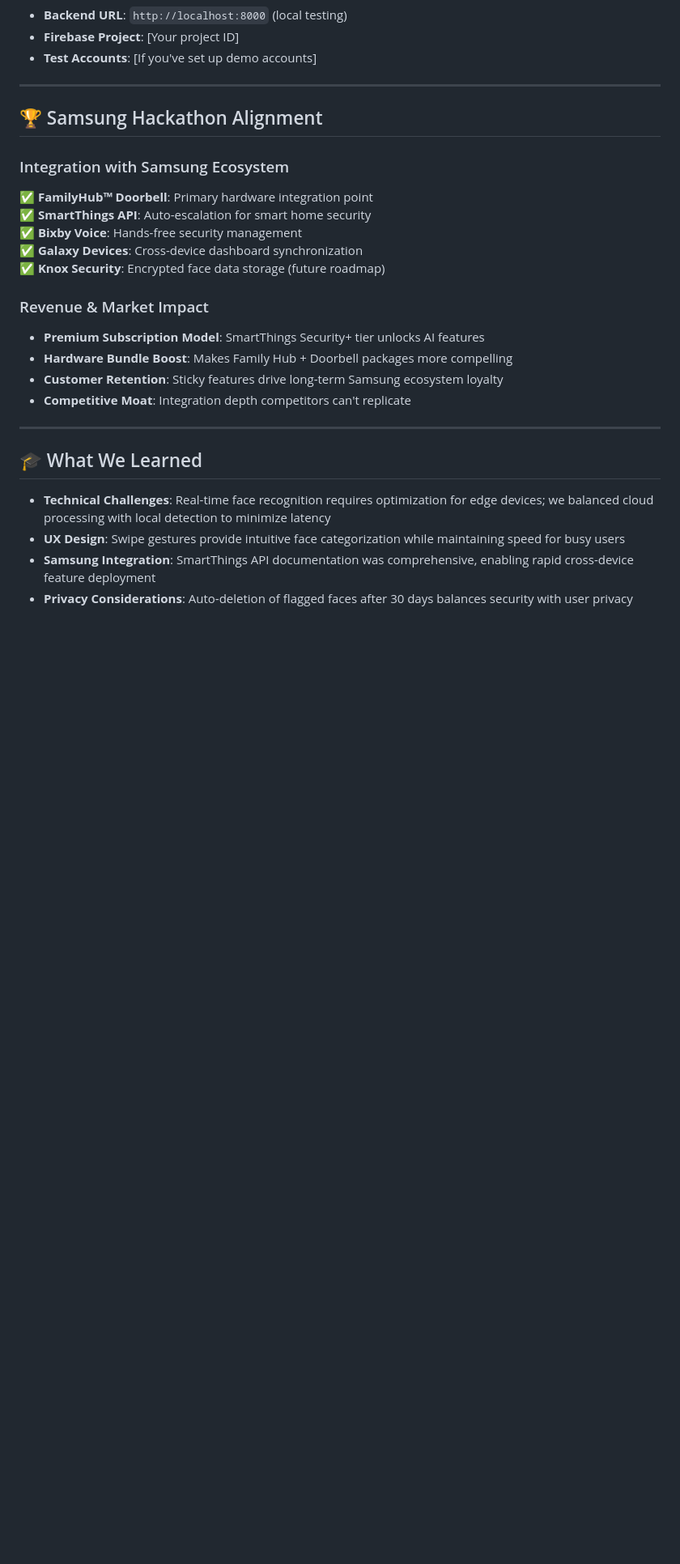
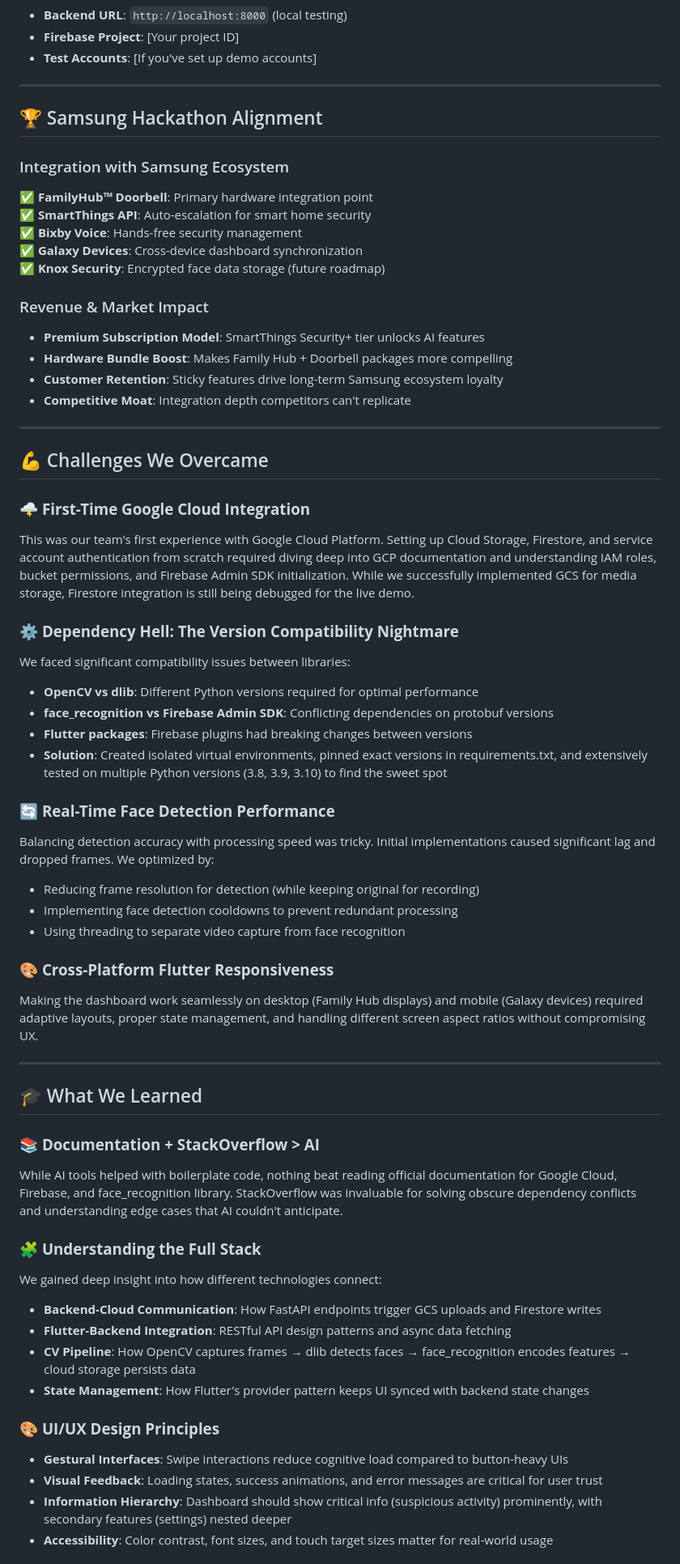
Before and after one commit to Archived-bluff/AuraGuard, a Markdown page: README.md, the part around one of its changes. Shown at 81% size. Rendered like a GitHub page; blank space fills up the shorter version.

```diff
--- a/README.md
+++ b/README.md
@@ -285,9 +291,44 @@ flutter build ios  # iOS
 
 ---
 
+## 💪 Challenges We Overcame
+
+### 🌩️ **First-Time Google Cloud Integration**
+This was our team's first experience with Google Cloud Platform. Setting up Cloud Storage, Firestore, and service account authentication from scratch required diving deep into GCP documentation and understanding IAM roles, bucket permissions, and Firebase Admin SDK initialization. While we successfully implemented GCS for media storage, Firestore integration is still being debugged for the live demo.
+
+### ⚙️ **Dependency Hell: The Version Compatibility Nightmare**
+We faced significant compatibility issues between libraries:
+- **OpenCV vs dlib**: Different Python versions required for optimal performance
+- **face_recognition vs Firebase Admin SDK**: Conflicting dependencies on protobuf versions
+- **Flutter packages**: Firebase plugins had breaking changes between versions
+- **Solution**: Created isolated virtual environments, pinned exact versions in requirements.txt, and extensively tested on multiple Python versions (3.8, 3.9, 3.10) to find the sweet spot
+
+### 🔄 **Real-Time Face Detection Performance**
+Balancing detection accuracy with processing speed was tricky. Initial implementations caused significant lag and dropped frames. We optimized by:
+- Reducing frame resolution for detection (while keeping original for recording)
+- Implementing face detection cooldowns to prevent redundant processing
+- Using threading to separate video capture from face recognition
+
+### 🎨 **Cross-Platform Flutter Responsiveness**
+Making the dashboard work seamlessly on desktop (Family Hub displays) and mobile (Galaxy devices) required adaptive layouts, proper state management, and handling different screen aspect ratios without compromising UX.
+
+---
+
 ## 🎓 What We Learned
 
-- **Technical Challenges**: Real-time face recognition requires optimization for edge devices; we balanced cloud processing with local detection to minimize latency
-- **UX Design**: Swipe gestures provide intuitive face categorization while maintaining speed for busy users
-- **Samsung Integration**: SmartThings API documentation was comprehensive, enabling rapid cross-device feature deployment
-- **Privacy Considerations**: Auto-deletion of flagged faces after 30 days balances security with user privacy
+### 📚 **Documentation + StackOverflow > AI**
+While AI tools helped with boilerplate code, nothing beat reading official documentation for Google Cloud, Firebase, and face_recognition library. StackOverflow was invaluable for solving obscure dependency conflicts and understanding edge cases that AI couldn't anticipate.
+
+### 🧩 **Understanding the Full Stack**
+We gained deep insight into how different technologies connect:
+- **Backend-Cloud Communication**: How FastAPI endpoints trigger GCS uploads and Firestore writes
+- **Flutter-Backend Integration**: RESTful API design patterns and async data fetching
+- **CV Pipeline**: How OpenCV captures frames → dlib detects faces → face_recognition encodes features → cloud storage persists data
+- **State Management**: How Flutter's provider pattern keeps UI synced with backend state changes
+
+### 🎨 **UI/UX Design Principles**
+- **Gestural Interfaces**: Swipe interactions reduce cognitive load compared to button-heavy UIs
+- **Visual Feedback**: Loading states, success animations, and error messages are critical for user trust
+- **Information Hierarchy**: Dashboard should show critical info (suspicious activity) prominently, with secondary features (settings) nested deeper
+- **Accessibility**: Color contrast, font sizes, and touch target sizes matter for real-world usage
+
```
Also changed, not shown: other parts of README.md (+33 -10 lines).
